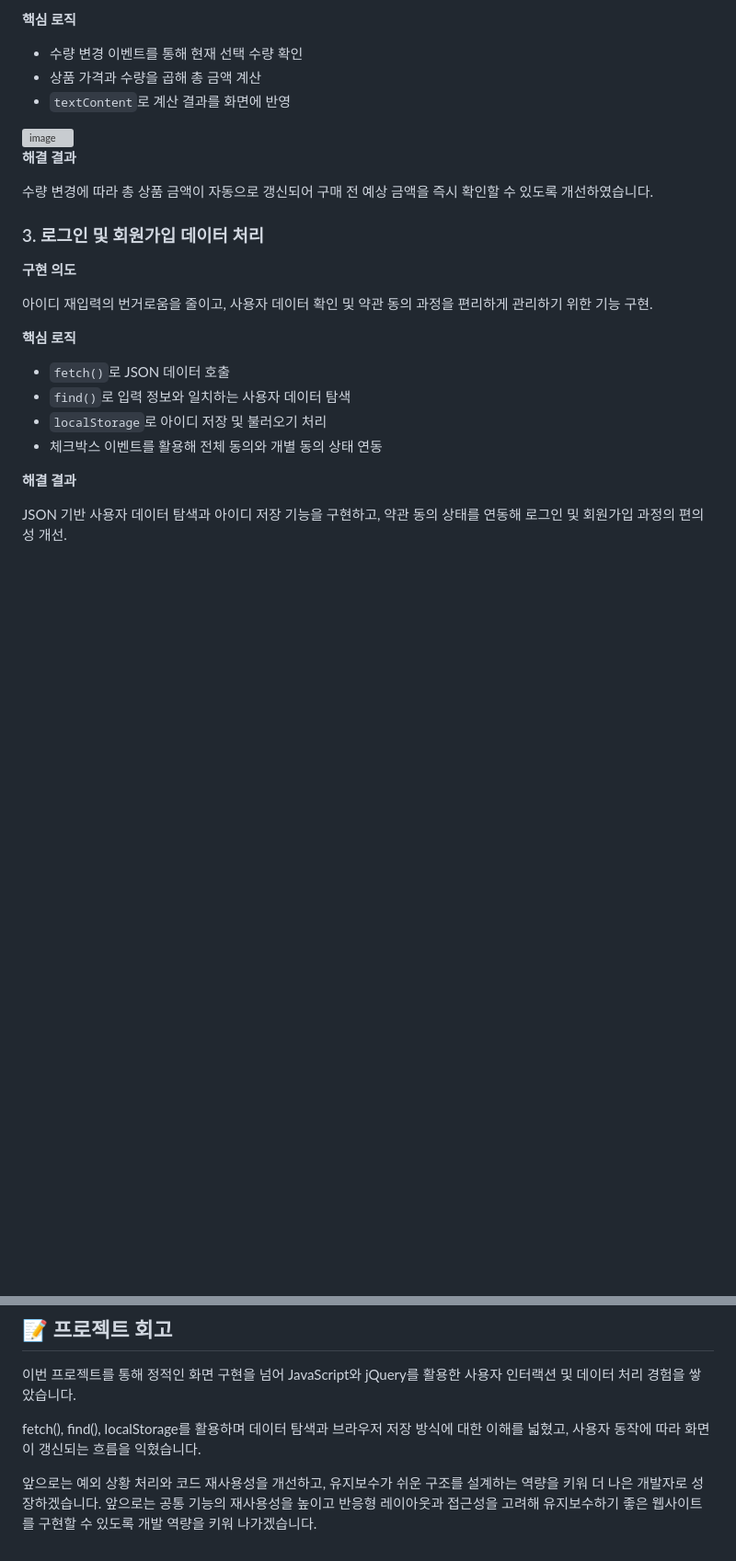
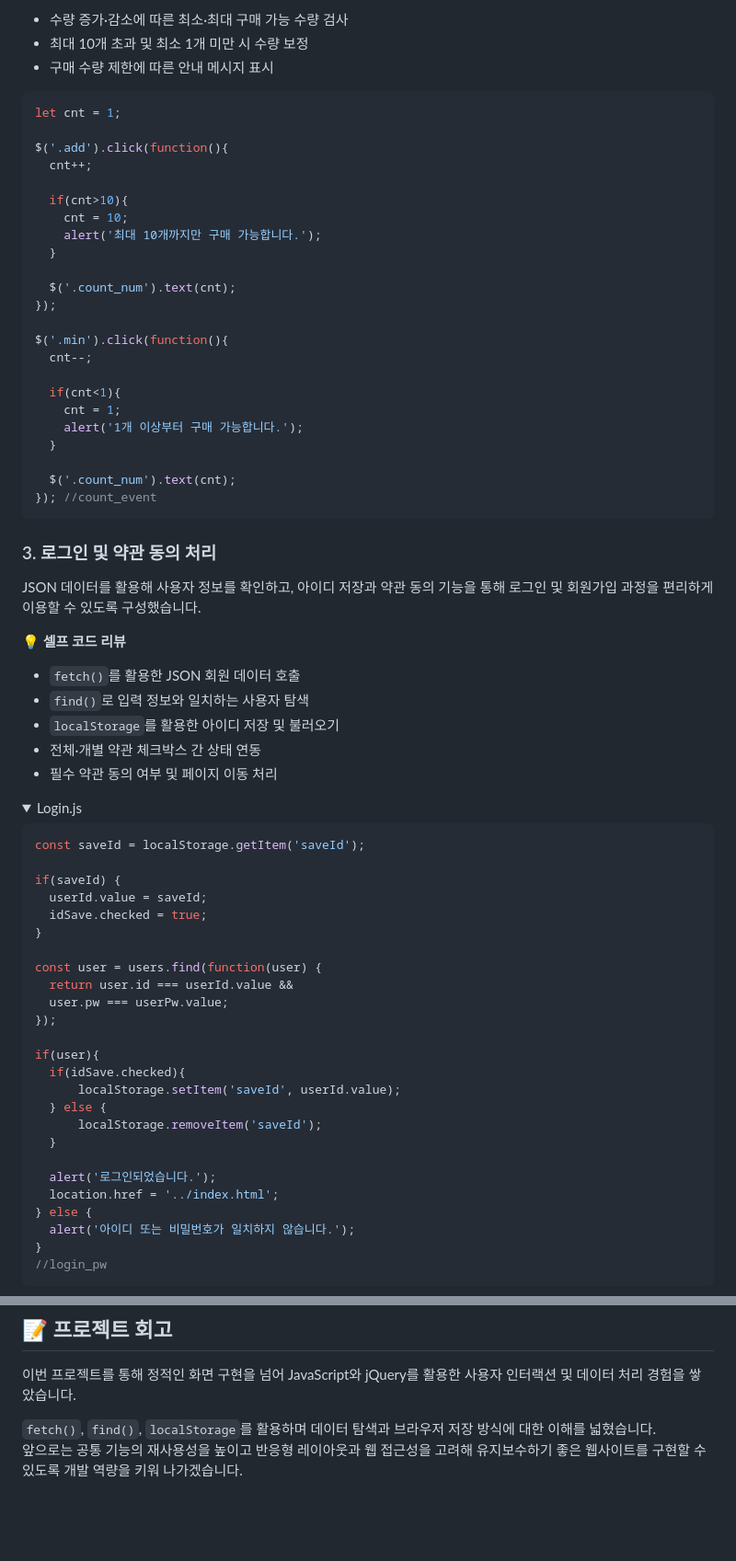
Before and after one commit to seoyeonkang12/better, a Markdown page: README.md, 2 parts joined by grey strips. Shown at 92% size. Drawn GitHub-style; folded sections open; blank space fills up the shorter version; grey boxes are pictures that could not be loaded.

```diff
--- a/README.md
+++ b/README.md
@@ -89,30 +101,75 @@ Better는 피부 고민과 퍼스널 컬러 등 다양한 기준으로 상품을
 
-**핵심 로직**
+- 수량 증가·감소에 따른 최소·최대 구매 가능 수량 검사
+- 최대 10개 초과 및 최소 1개 미만 시 수량 보정
+- 구매 수량 제한에 따른 안내 메시지 표시
 
-- 수량 변경 이벤트를 통해 현재 선택 수량 확인
-- 상품 가격과 수량을 곱해 총 금액 계산
-- `textContent`로 계산 결과를 화면에 반영
+~~~javascript
+let cnt = 1;
 
-<img width="434" height="162" alt="image" src="https://github.com/user-attachments/assets/bd205262-859e-4cc0-8c57-23d50fcc29e2" />
+$('.add').click(function(){
+  cnt++;
 
-**해결 결과**
+  if(cnt>10){
+    cnt = 10;
+    alert('최대 10개까지만 구매 가능합니다.');
+  }
 
-수량 변경에 따라 총 상품 금액이 자동으로 갱신되어 구매 전 예상 금액을 즉시 확인할 수 있도록 개선하였습니다.
+  $('.count_num').text(cnt);
+});
 
-### 3. 로그인 및 회원가입 데이터 처리
+$('.min').click(function(){
+  cnt--;
 
-**구현 의도**
+  if(cnt<1){
+    cnt = 1;
+    alert('1개 이상부터 구매 가능합니다.');
+  }
 
-아이디 재입력의 번거로움을 줄이고, 사용자 데이터 확인 및 약관 동의 과정을 편리하게 관리하기 위한 기능 구현.
+  $('.count_num').text(cnt);
+}); //count_event
+~~~
 
-**핵심 로직**
+### 3. 로그인 및 약관 동의 처리
 
-- `fetch()`로 JSON 데이터 호출
-- `find()`로 입력 정보와 일치하는 사용자 데이터 탐색
-- `localStorage`로 아이디 저장 및 불러오기 처리
-- 체크박스 이벤트를 활용해 전체 동의와 개별 동의 상태 연동
+JSON 데이터를 활용해 사용자 정보를 확인하고, 아이디 저장과 약관 동의 기능을 통해 로그인 및 회원가입 과정을 편리하게 이용할 수 있도록 구성했습니다.
 
-**해결 결과**
+**💡 셀프 코드 리뷰**
 
-JSON 기반 사용자 데이터 탐색과 아이디 저장 기능을 구현하고, 약관 동의 상태를 연동해 로그인 및 회원가입 과정의 편의성 개선.
+- `fetch()`를 활용한 JSON 회원 데이터 호출
+- `find()`로 입력 정보와 일치하는 사용자 탐색
+- `localStorage`를 활용한 아이디 저장 및 불러오기
+- 전체·개별 약관 체크박스 간 상태 연동
+- 필수 약관 동의 여부 및 페이지 이동 처리
 
+<details>
+  <summary>Login.js</summary>
+
+~~~javascript
+const saveId = localStorage.getItem('saveId');
+
+if(saveId) {
+  userId.value = saveId;
+  idSave.checked = true;
+}
+
+const user = users.find(function(user) {
+  return user.id === userId.value &&
+  user.pw === userPw.value;
+});
+
+if(user){
+  if(idSave.checked){
+      localStorage.setItem('saveId', userId.value);
+  } else {
+      localStorage.removeItem('saveId');
+  }
+
+  alert('로그인되었습니다.');
+  location.href = '../index.html';
+} else {
+  alert('아이디 또는 비밀번호가 일치하지 않습니다.');
+}
+//login_pw
+~~~
+</details>
+
@@ -155,7 +255,5 @@ better/
 
 이번 프로젝트를 통해 정적인 화면 구현을 넘어 JavaScript와 jQuery를 활용한 사용자 인터랙션 및 데이터 처리 경험을 쌓았습니다.
 
-fetch(), find(), localStorage를 활용하며 데이터 탐색과 브라우저 저장 방식에 대한 이해를 넓혔고, 사용자 동작에 따라 화면이 갱신되는 흐름을 익혔습니다.
-
-앞으로는 예외 상황 처리와 코드 재사용성을 개선하고, 유지보수가 쉬운 구조를 설계하는 역량을 키워 더 나은 개발자로 성장하겠습니다.
-앞으로는 공통 기능의 재사용성을 높이고 반응형 레이아웃과 접근성을 고려해 유지보수하기 좋은 웹사이트를 구현할 수 있도록 개발 역량을 키워 나가겠습니다.
+`fetch()`, `find()`, `localStorage`를 활용하며 데이터 탐색과 브라우저 저장 방식에 대한 이해를 넓혔습니다.
+앞으로는 공통 기능의 재사용성을 높이고 반응형 레이아웃과 웹 접근성을 고려해 유지보수하기 좋은 웹사이트를 구현할 수 있도록 개발 역량을 키워 나가겠습니다.
```
Also changed, not shown: other parts of README.md (+81 -26 lines).
